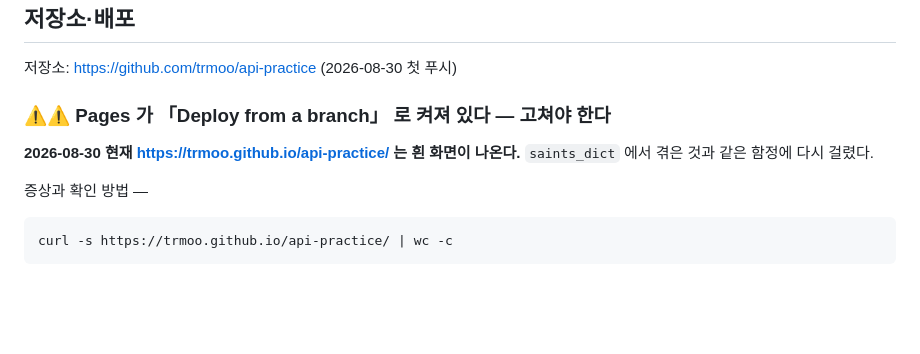
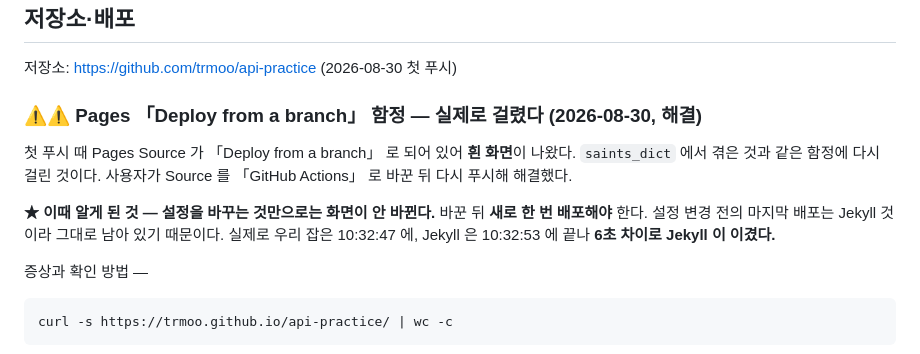
Before and after one commit to trmoo/api-practice, a Markdown page: CLAUDE.md, the part around the change. Rendered like a GitHub page; blank space fills up the shorter version.

Commit message:
Pages 를 Actions 배포로 바꾼 뒤 다시 배포
설정을 바꾸는 것만으로는 화면이 안 바뀐다 — 바꾼 뒤 새로 한 번
배포해야 한다. 설정 변경 전의 마지막 배포가 Jekyll 것이라 남아 있기
때문이다. 실제로 우리 잡이 10:32:47, Jekyll 이 10:32:53 에 끝나
6초 차이로 Jekyll 이 이겼다.

Co-Authored-By: Claude Opus 5 <noreply@anthropic.com>

```diff
--- a/CLAUDE.md
+++ b/CLAUDE.md
@@ -258,10 +258,16 @@ PyMuPDF 로 PNG 를 뽑아 눈으로 본다(이 PC 에 `pdftoppm` 이 없다).
 
 저장소: https://github.com/trmoo/api-practice (2026-08-30 첫 푸시)
 
-### ⚠⚠ Pages 가 「Deploy from a branch」 로 켜져 있다 — 고쳐야 한다
+### ⚠⚠ Pages 「Deploy from a branch」 함정 — 실제로 걸렸다 (2026-08-30, 해결)
 
-**2026-08-30 현재 https://trmoo.github.io/api-practice/ 는 흰 화면이 나온다.**
-`saints_dict` 에서 겪은 것과 같은 함정에 다시 걸렸다.
+첫 푸시 때 Pages Source 가 「Deploy from a branch」 로 되어 있어 **흰 화면**이 나왔다.
+`saints_dict` 에서 겪은 것과 같은 함정에 다시 걸린 것이다.
+사용자가 Source 를 「GitHub Actions」 로 바꾼 뒤 다시 푸시해 해결했다.
+
+**★ 이때 알게 된 것 — 설정을 바꾸는 것만으로는 화면이 안 바뀐다.**
+바꾼 뒤 **새로 한 번 배포해야** 한다. 설정 변경 전의 마지막 배포는 Jekyll 것이라
+그대로 남아 있기 때문이다. 실제로 우리 잡은 10:32:47 에, Jekyll 은 10:32:53 에 끝나
+**6초 차이로 Jekyll 이 이겼다.**
 
 증상과 확인 방법 —
 
```
